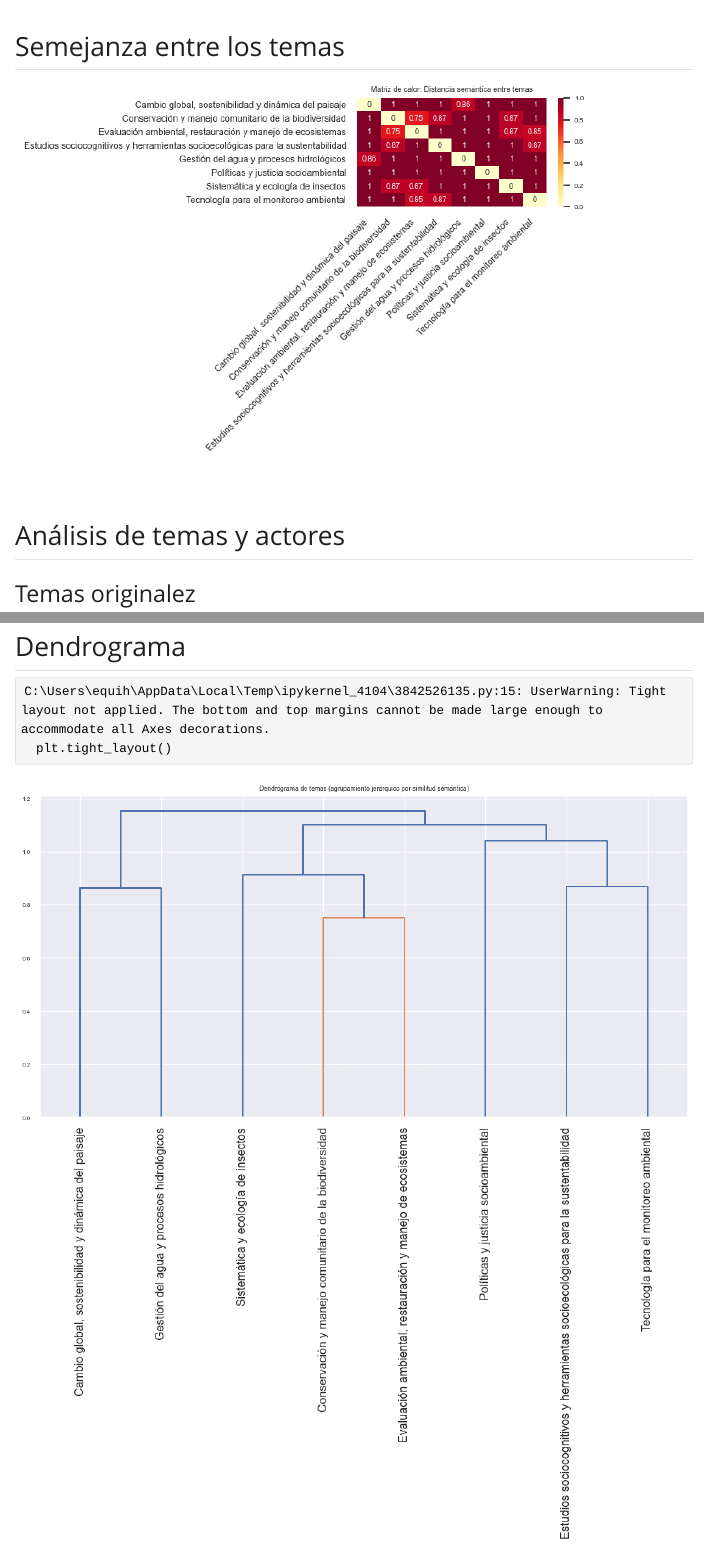
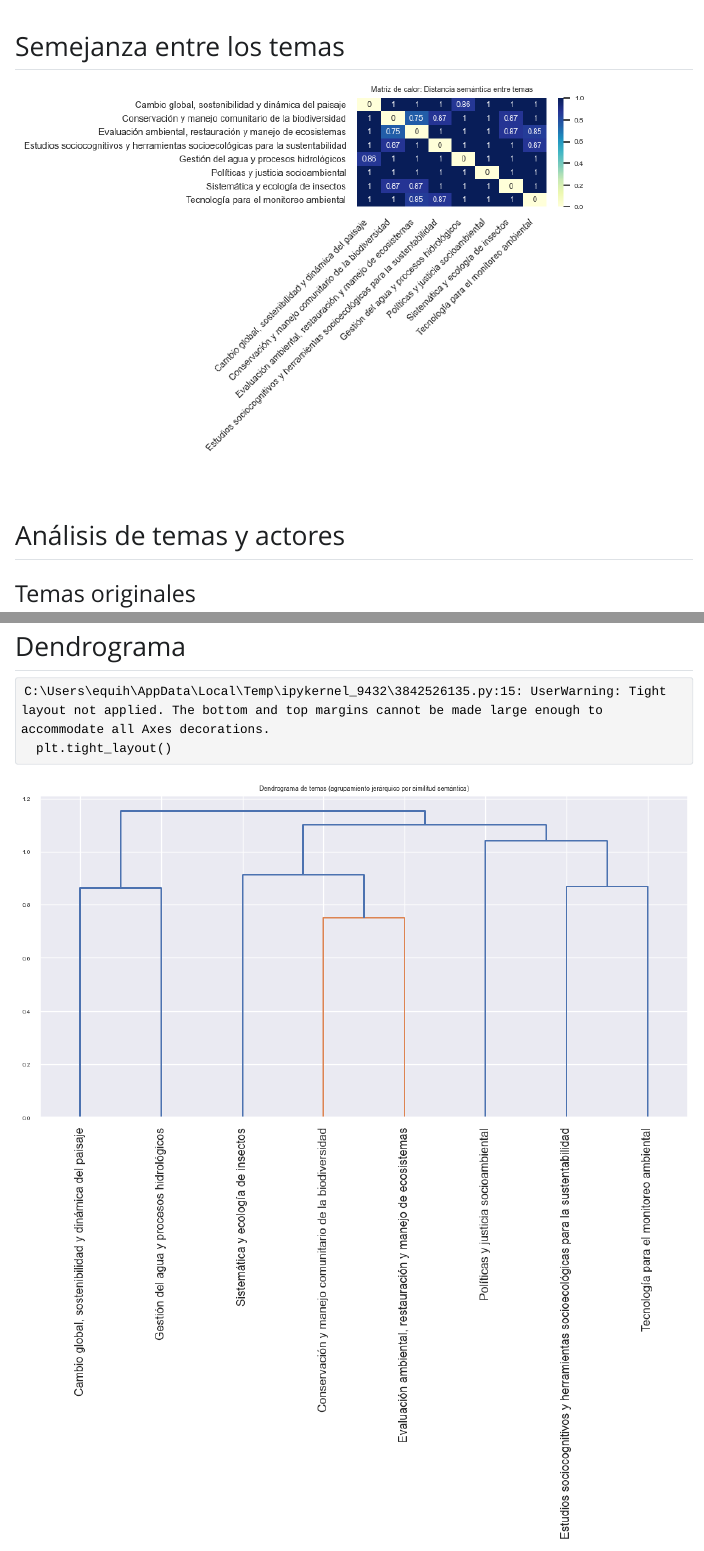
Before and after one commit to equihuam/lineas-rays, a Quarto document (actores.qmd): the page in a window 1100 px wide, from 60 px down, and a second part further down, joined at a grey line. The pictures show the output file actores.html that the author committed with the source, opened offline; Quarto's library style sheets are replaced by a plain one without menus.

Commit message:
inicial en git

````diff
--- a/actores.qmd
+++ b/actores.qmd
@@ -42,7 +42,8 @@ dist_df_nuevos = pd.DataFrame(dist_matrix_nuevos, index=temas_nuevos, columns=te
 # Graficar el mapa de calor con la matriz de distancias calculada
 plt.figure(figsize=(7.2, 4.7))
 sns.set(font_scale=0.55)
-sns.heatmap(dist_df_nuevos, annot=True, cmap="YlOrRd", xticklabels=True, yticklabels=True)
+# cmap="YlGnBu" o YlOrRd
+sns.heatmap(dist_df_nuevos, annot=True, cmap="YlGnBu", xticklabels=True, yticklabels=True)
 plt.title("Matriz de calor: Distancia semántica entre temas")
 plt.xticks(rotation=45, ha='right', fontsize=8)
 plt.yticks(rotation=0, fontsize=8)
@@ -55,7 +56,7 @@ plt.show()
 
 ## Análisis de temas y actores
 
-### Temas originalez
+### Temas originales
 
 ```{python}
 #| label: temas-orig-act
````
Also changed, not shown: actores.html, actores_files/figure-html/dag-ext-output-1.png, actores_files/figure-html/dag-output-2.png, actores_files/figure-html/dist-temas-output-1.png, 2 other files.
